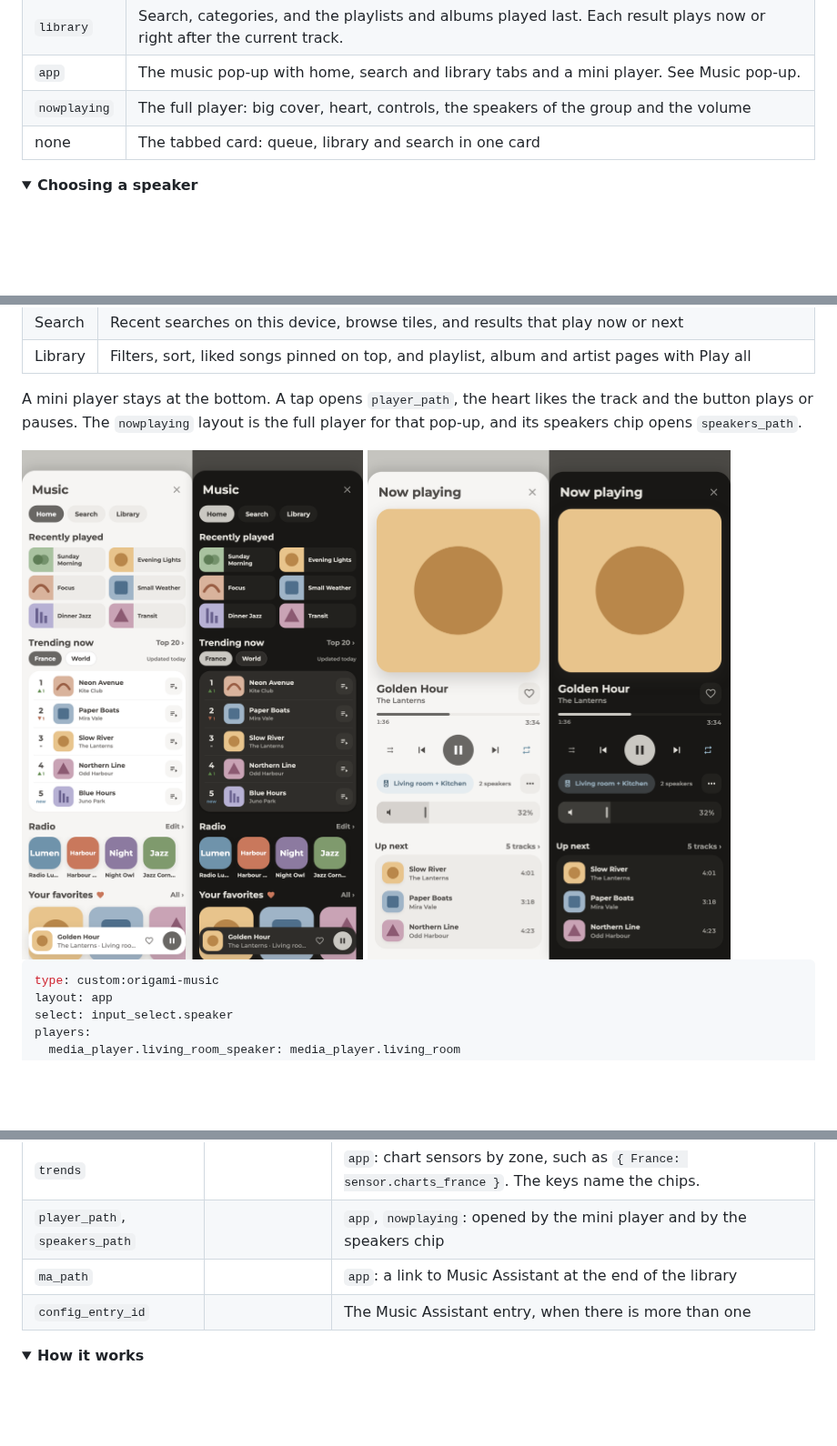
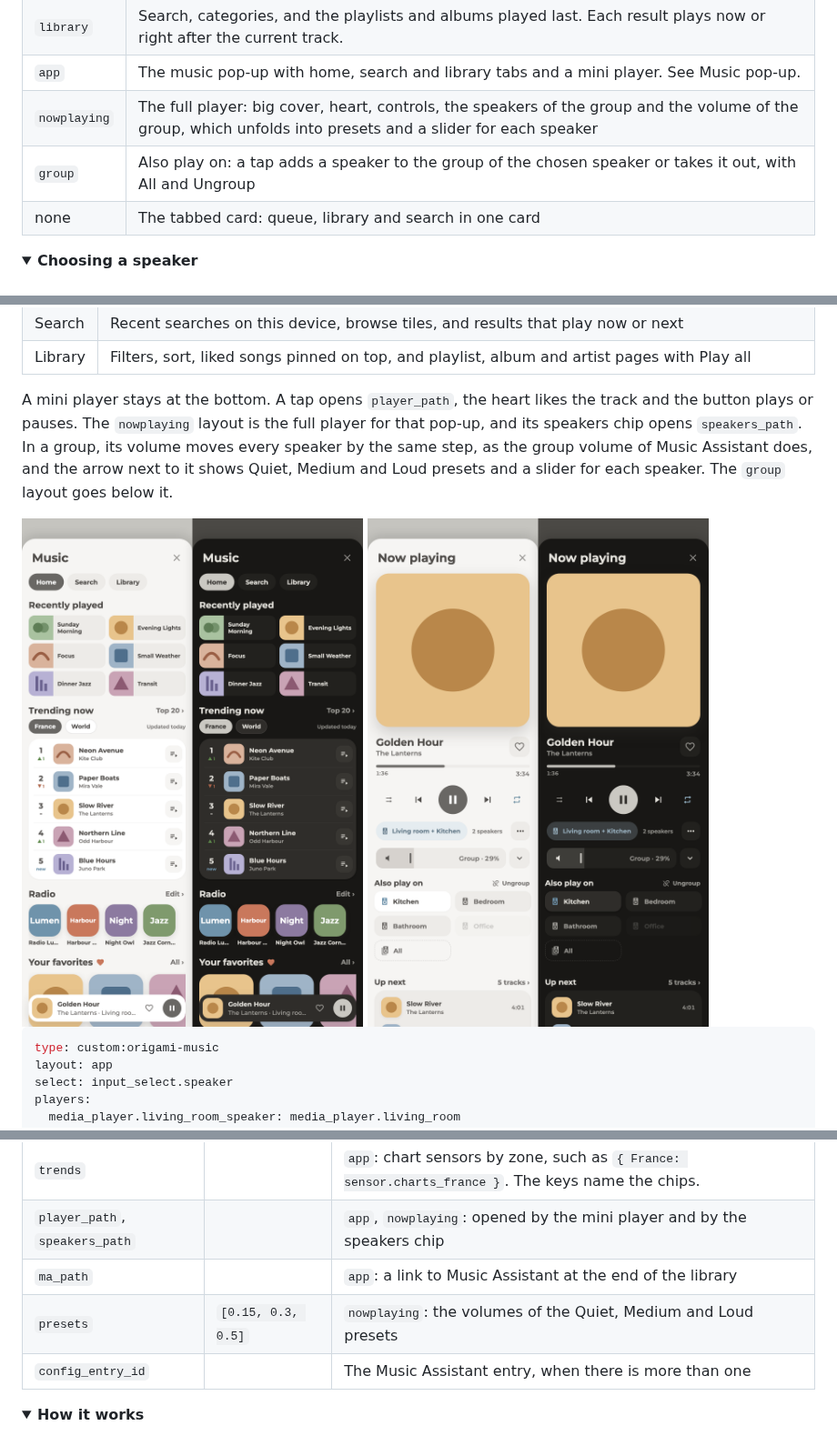
Before and after one commit to BaQs/origami_music, a Markdown page: README.md, 3 parts joined by grey strips. Shown at 91% size. GitHub-like rendering; pictures changed too: images/now-playing.png; folded sections open; blank space fills up the shorter version.

```diff
--- a/README.md
+++ b/README.md
@@ -44,7 +44,8 @@ The banner shows the track that plays on a Music Assistant player, or offers to
 | `queue` | The tracks after the current one. A tap plays one. |
 | `library` | Search, categories, and the playlists and albums played last. Each result plays now or right after the current track. |
 | `app` | The music pop-up with home, search and library tabs and a mini player. See Music pop-up. |
-| `nowplaying` | The full player: big cover, heart, controls, the speakers of the group and the volume |
+| `nowplaying` | The full player: big cover, heart, controls, the speakers of the group and the volume of the group, which unfolds into presets and a slider for each speaker |
+| `group` | Also play on: a tap adds a speaker to the group of the chosen speaker or takes it out, with All and Ungroup |
 | none | The tabbed card: queue, library and search in one card |
 
 </details>
@@ -131,7 +132,7 @@ The `app` layout puts the music in one pop-up, with the navigation of Spotify:
 | Search | Recent searches on this device, browse tiles, and results that play now or next |
 | Library | Filters, sort, liked songs pinned on top, and playlist, album and artist pages with Play all |
 
-A mini player stays at the bottom. A tap opens `player_path`, the heart likes the track and the button plays or pauses. The `nowplaying` layout is the full player for that pop-up, and its speakers chip opens `speakers_path`.
+A mini player stays at the bottom. A tap opens `player_path`, the heart likes the track and the button plays or pauses. The `nowplaying` layout is the full player for that pop-up, and its speakers chip opens `speakers_path`. In a group, its volume moves every speaker by the same step, as the group volume of Music Assistant does, and the arrow next to it shows Quiet, Medium and Loud presets and a slider for each speaker. The `group` layout goes below it.
 
 <img alt="The music pop-up and the now playing pop-up, in light and dark mode" src="https://raw.githubusercontent.com/BaQs/origami_music/main/images/app.png">
 
@@ -225,6 +226,7 @@ template:
 | `trends` | | `app`: chart sensors by zone, such as `{ France: sensor.charts_france }`. The keys name the chips. |
 | `player_path`, `speakers_path` | | `app`, `nowplaying`: opened by the mini player and by the speakers chip |
 | `ma_path` | | `app`: a link to Music Assistant at the end of the library |
+| `presets` | `[0.15, 0.3, 0.5]` | `nowplaying`: the volumes of the Quiet, Medium and Loud presets |
 | `config_entry_id` | | The Music Assistant entry, when there is more than one |
 
 </details>
```
Also changed, not shown: other parts of README.md (+1 -1 lines), 5 other files.
